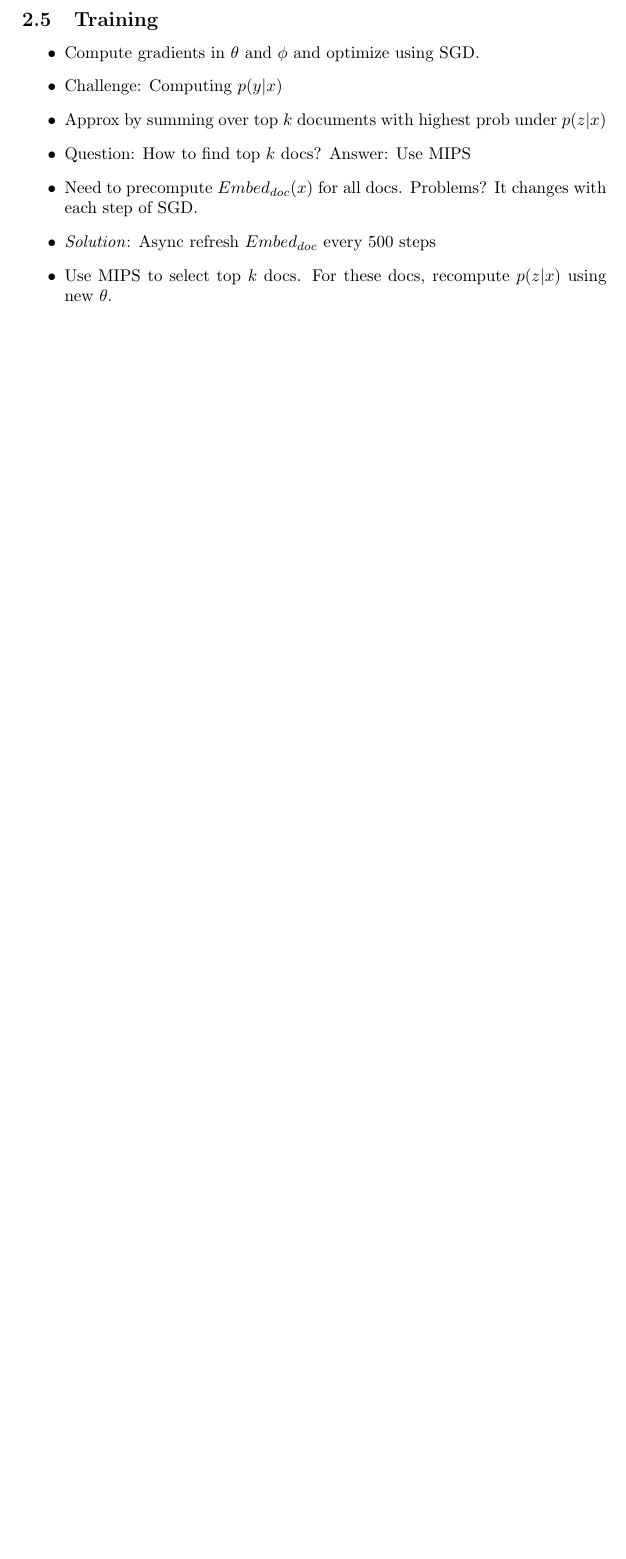
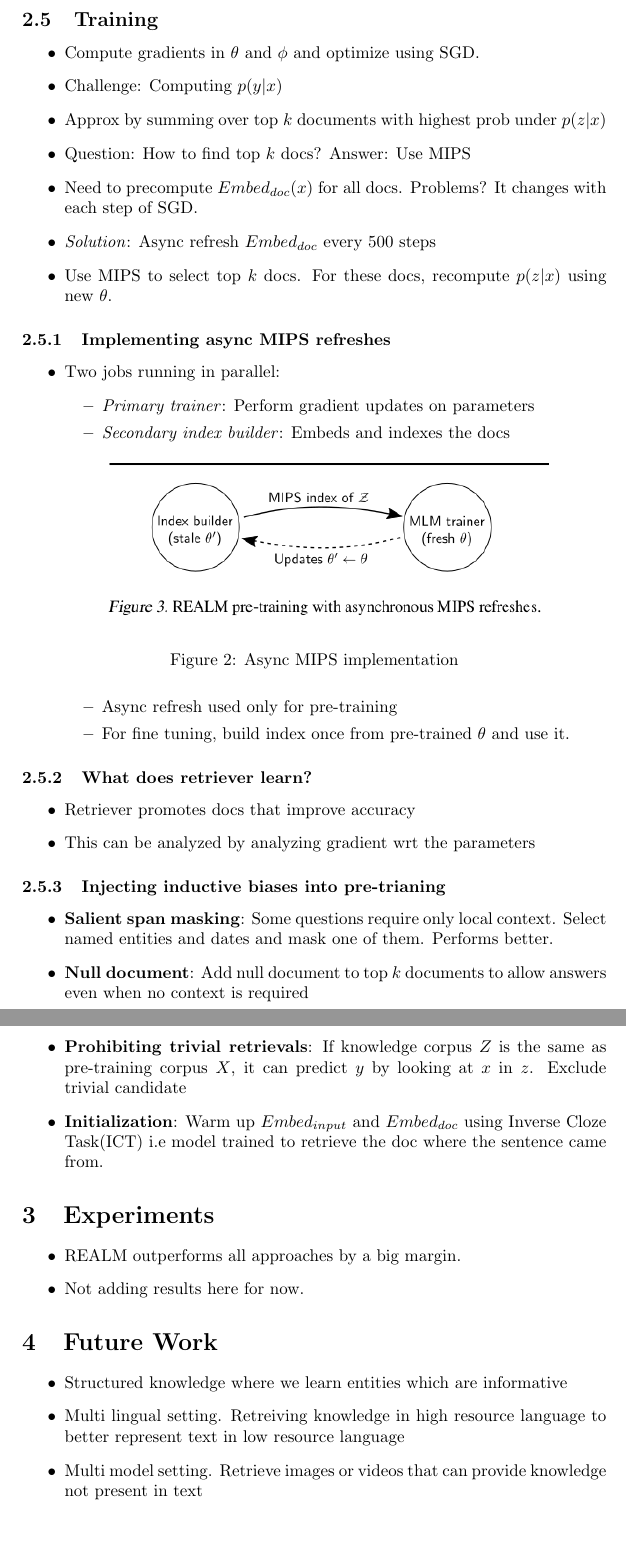
Before and after one commit to goodhamgupta/paper_reviews, a LaTeX document (realm/notes.tex): part of page 4 of 4 before the commit and two parts of pages 4 and 5 of 5 after it, the two joined at a grey line, cut so that both start at the same text, the shorter picture padded with empty space. Compiled offline with pdfLaTeX.

Commit message:
Complete REALM review

```diff
--- a/realm/notes.tex
+++ b/realm/notes.tex
@@ -94,4 +94,43 @@
     \item \textit{Solution}: Async refresh $Embed_{doc}$ every 500 steps
     \item Use MIPS to select top $k$ docs. For these docs, recompute $p(z|x)$ using new $\theta$.
 \end{itemize}
+\subsubsection{Implementing async MIPS refreshes}
+\begin{itemize}
+    \item Two jobs running in parallel:
+    \begin{itemize}
+        \item \textit{Primary trainer}: Perform gradient updates on parameters
+        \item \textit{Secondary index builder}: Embeds and indexes the docs
+        \begin{figure}[H]
+            \centering
+            \includegraphics[width=0.8\textwidth]{async_mips}
+            \caption{Async MIPS implementation}
+            \label{fig:async_mips}
+        \end{figure}
+        \item Async refresh used only for pre-training
+        \item For fine tuning, build index once from pre-trained $\theta$ and use it.
+    \end{itemize}
+\end{itemize}
+\subsubsection{What does retriever learn?}
+\begin{itemize}
+    \item Retriever promotes docs that improve accuracy
+    \item This can be analyzed by analyzing gradient wrt the parameters
+\end{itemize}
+\subsubsection{Injecting inductive biases into pre-trianing}
+\begin{itemize}
+    \item \textbf{Salient span masking}: Some questions require only local context. Select named entities and dates and mask one of them. Performs better.
+    \item \textbf{Null document}: Add null document to top $k$ documents to allow answers even when no context is required
+    \item \textbf{Prohibiting trivial retrievals}: If knowledge corpus $Z$ is the same as pre-training corpus $X$, it can predict $y$ by looking at $x$ in $z$. Exclude trivial candidate
+    \item \textbf{Initialization}: Warm up $Embed_{input}$ and $Embed_{doc}$ using Inverse Cloze Task(ICT) i.e model trained to retrieve the doc where the sentence came from.
+\end{itemize}
+\section{Experiments}
+\begin{itemize}
+    \item REALM outperforms all approaches by a big margin.
+    \item Not adding results here for now.
+\end{itemize}
+\section{Future Work}
+\begin{itemize}
+    \item Structured knowledge where we learn entities which are informative
+    \item Multi lingual setting. Retreiving knowledge in high resource language to better represent text in low resource language
+    \item Multi model setting. Retrieve images or videos that can provide knowledge not present in text
+\end{itemize}
 \end{document}
```
Also changed, not shown: realm/images/async_mips.png (added), realm/notes.pdf.
